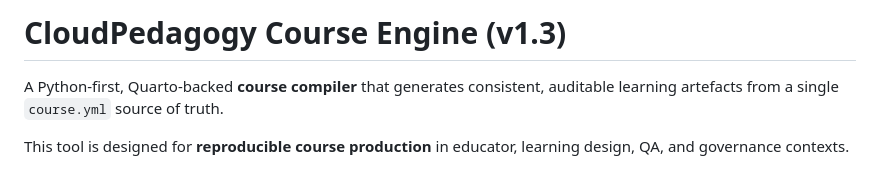
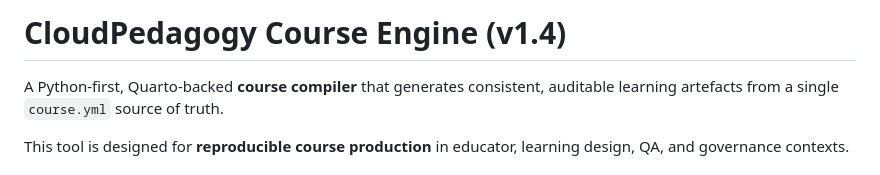
Before and after one commit to cloudpedagogy/cloudpedagogy-course-engine, a Markdown page: README.md, the part around the change. GitHub-like rendering.

```diff
--- a/README.md
+++ b/README.md
@@ -1,4 +1,4 @@
-# CloudPedagogy Course Engine (v1.3)
+# CloudPedagogy Course Engine (v1.4)
 
 A Python-first, Quarto-backed **course compiler** that generates consistent, auditable learning artefacts from a single `course.yml` source of truth.
 
```
